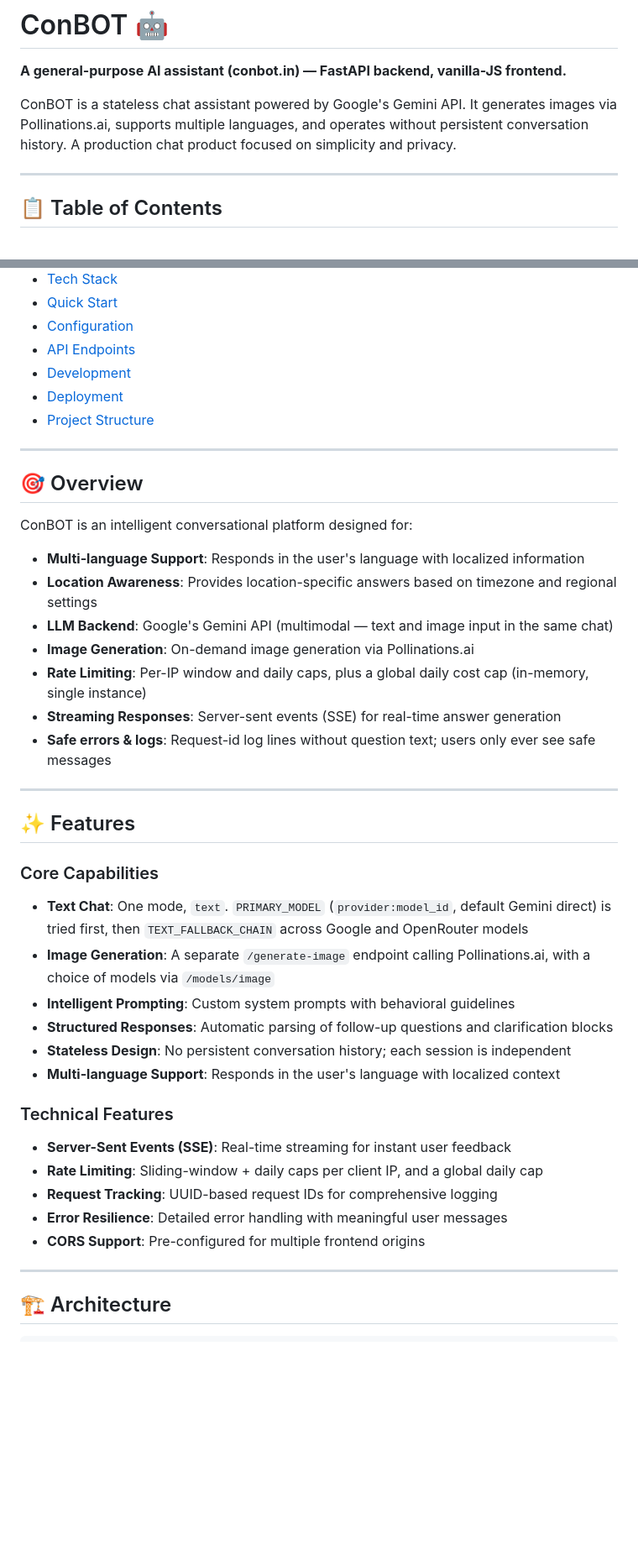
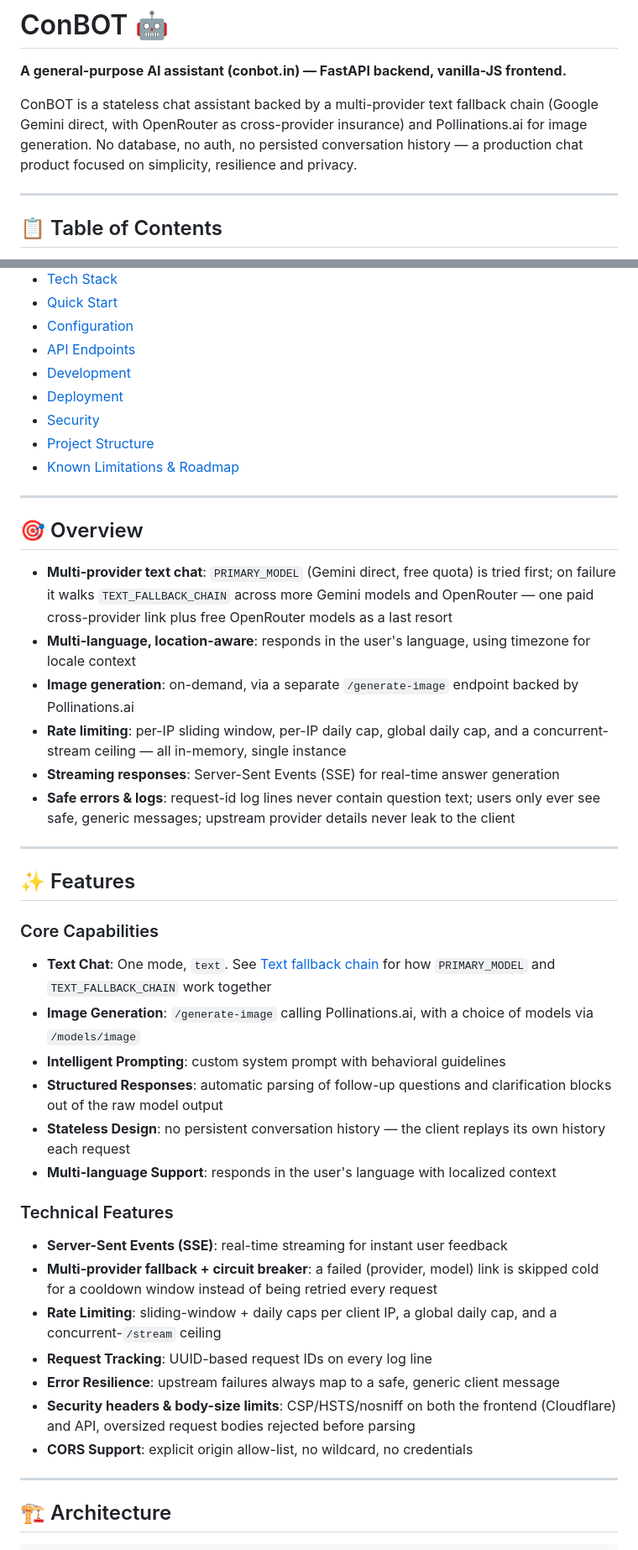
Before and after one commit to Kumar6-Vinay/ConBot, a Markdown page: README.md, 2 parts joined by grey strips. Shown at 84% size. GitHub-like rendering; blank space fills up the shorter version.

```diff
--- a/README.md
+++ b/README.md
@@ -2,7 +2,7 @@
 
 **A general-purpose AI assistant (conbot.in) — FastAPI backend, vanilla-JS frontend.**
 
-ConBOT is a stateless chat assistant powered by Google's Gemini API. It generates images via Pollinations.ai, supports multiple languages, and operates without persistent conversation history. A production chat product focused on simplicity and privacy.
+ConBOT is a stateless chat assistant backed by a multi-provider text fallback chain (Google Gemini direct, with OpenRouter as cross-provider insurance) and Pollinations.ai for image generation. No database, no auth, no persisted conversation history — a production chat product focused on simplicity, resilience and privacy.
 
 ---
 
@@ -17,40 +17,41 @@ ConBOT is a stateless chat assistant powered by Google's Gemini API. It generate
 - [API Endpoints](#api-endpoints)
 - [Development](#development)
 - [Deployment](#deployment)
+- [Security](#security)
 - [Project Structure](#project-structure)
+- [Known Limitations & Roadmap](#known-limitations--roadmap)
 
 ---
 
 ## 🎯 Overview
 
-ConBOT is an intelligent conversational platform designed for:
-
-- **Multi-language Support**: Responds in the user's language with localized information
-- **Location Awareness**: Provides location-specific answers based on timezone and regional settings
-- **LLM Backend**: Google's Gemini API (multimodal — text and image input in the same chat)
-- **Image Generation**: On-demand image generation via Pollinations.ai
-- **Rate Limiting**: Per-IP window and daily caps, plus a global daily cost cap (in-memory, single instance)
-- **Streaming Responses**: Server-sent events (SSE) for real-time answer generation
-- **Safe errors & logs**: Request-id log lines without question text; users only ever see safe messages
+- **Multi-provider text chat**: `PRIMARY_MODEL` (Gemini direct, free quota) is tried first; on failure it walks `TEXT_FALLBACK_CHAIN` across more Gemini models and OpenRouter — one paid cross-provider link plus free OpenRouter models as a last resort
+- **Multi-language, location-aware**: responds in the user's language, using timezone for locale context
+- **Image generation**: on-demand, via a separate `/generate-image` endpoint backed by Pollinations.ai
+- **Rate limiting**: per-IP sliding window, per-IP daily cap, global daily cap, and a concurrent-stream ceiling — all in-memory, single instance
+- **Streaming responses**: Server-Sent Events (SSE) for real-time answer generation
+- **Safe errors & logs**: request-id log lines never contain question text; users only ever see safe, generic messages; upstream provider details never leak to the client
 
 ---
 
 ## ✨ Features
 
 ### Core Capabilities
-- **Text Chat**: One mode, `text`. `PRIMARY_MODEL` (`provider:model_id`, default Gemini direct) is tried first, then `TEXT_FALLBACK_CHAIN` across Google and OpenRouter models
-- **Image Generation**: A separate `/generate-image` endpoint calling Pollinations.ai, with a choice of models via `/models/image`
-- **Intelligent Prompting**: Custom system prompts with behavioral guidelines
-- **Structured Responses**: Automatic parsing of follow-up questions and clarification blocks
-- **Stateless Design**: No persistent conversation history; each session is independent
-- **Multi-language Support**: Responds in the user's language with localized context
+- **Text Chat**: One mode, `text`. See [Text fallback chain](#configuration) for how `PRIMARY_MODEL` and `TEXT_FALLBACK_CHAIN` work together
+- **Image Generation**: `/generate-image` calling Pollinations.ai, with a choice of models via `/models/image`
+- **Intelligent Prompting**: custom system prompt with behavioral guidelines
+- **Structured Responses**: automatic parsing of follow-up questions and clarification blocks out of the raw model output
+- **Stateless Design**: no persistent conversation history — the client replays its own history each request
+- **Multi-language Support**: responds in the user's language with localized context
 
 ### Technical Features
-- **Server-Sent Events (SSE)**: Real-time streaming for instant user feedback
-- **Rate Limiting**: Sliding-window + daily caps per client IP, and a global daily cap
-- **Request Tracking**: UUID-based request IDs for comprehensive logging
-- **Error Resilience**: Detailed error handling with meaningful user messages
-- **CORS Support**: Pre-configured for multiple frontend origins
+- **Server-Sent Events (SSE)**: real-time streaming for instant user feedback
+- **Multi-provider fallback + circuit breaker**: a failed (provider, model) link is skipped cold for a cooldown window instead of being retried every request
+- **Rate Limiting**: sliding-window + daily caps per client IP, a global daily cap, and a concurrent-`/stream` ceiling
+- **Request Tracking**: UUID-based request IDs on every log line
+- **Error Resilience**: upstream failures always map to a safe, generic client message
+- **Security headers & body-size limits**: CSP/HSTS/nosniff on both the frontend (Cloudflare) and API, oversized request bodies rejected before parsing
+- **CORS Support**: explicit origin allow-list, no wildcard, no credentials
 
 ---
 
```
Also changed, not shown: other parts of README.md (+166 -211 lines).
